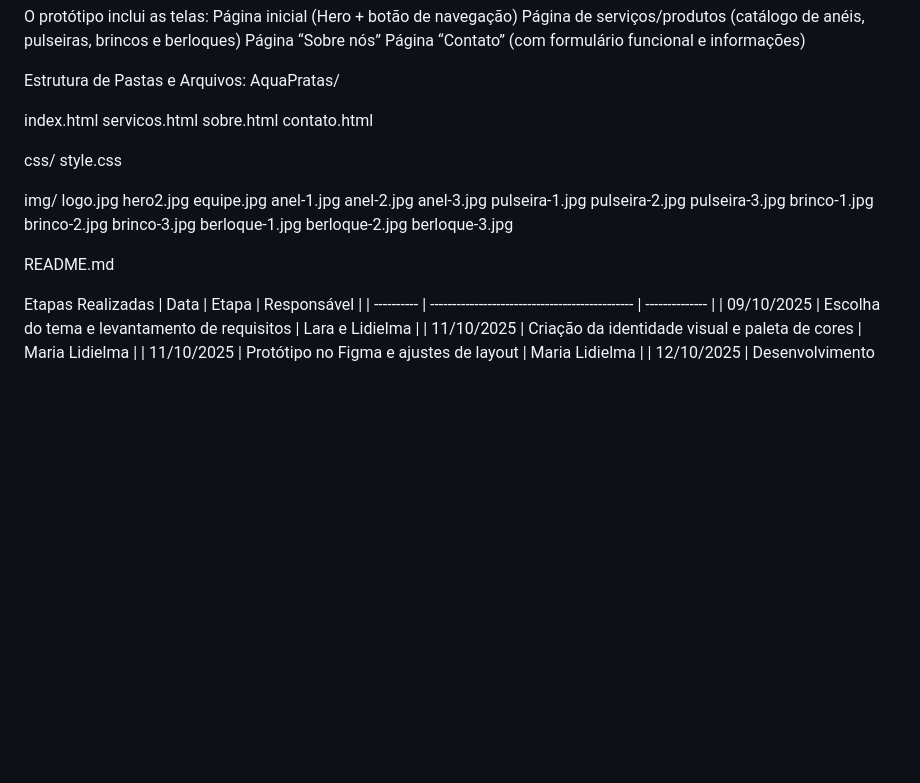
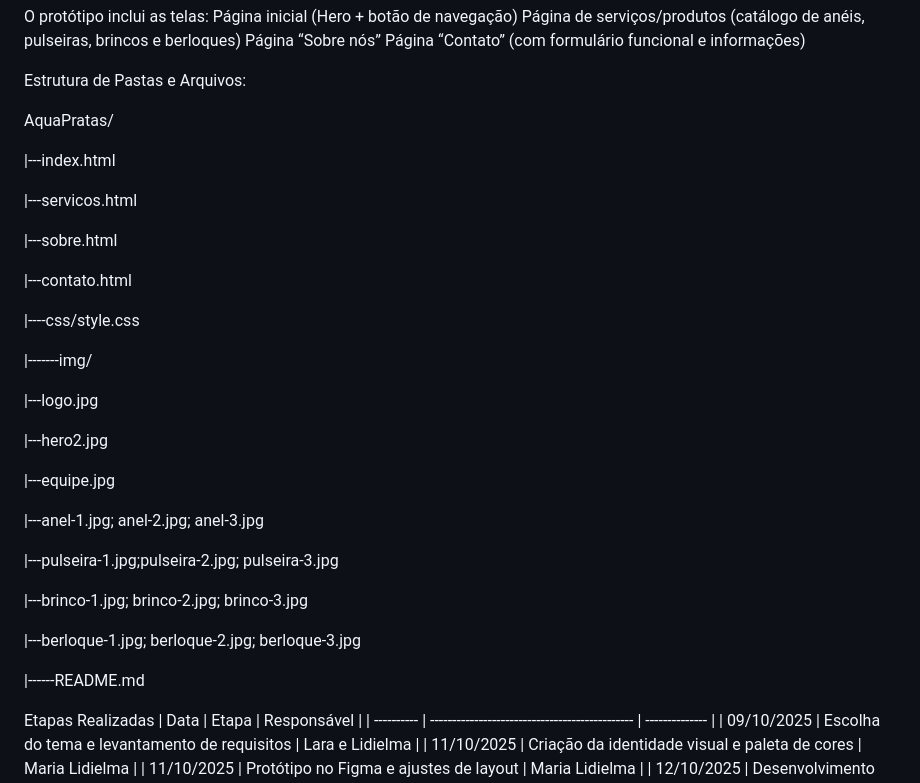
Before and after one commit to lara-rodriguess/aqua-pratas-, a Markdown page: README.md, the part around one of its changes. Rendered like a GitHub page; blank space fills up the shorter version.

Commit message:
Revise project details and structure in README
Updated project structure and file list in README.

```diff
--- a/README.md
+++ b/README.md
@@ -30,34 +29,40 @@ Página “Sobre nós”
 Página “Contato” (com formulário funcional e informações)
 
 Estrutura de Pastas e Arquivos:
+
 AquaPratas/
 
-index.html
-servicos.html
-sobre.html
-contato.html
 
-css/
-style.css
+|---index.html
 
-img/
-logo.jpg
-hero2.jpg
-equipe.jpg
-anel-1.jpg
-anel-2.jpg
-anel-3.jpg
-pulseira-1.jpg
-pulseira-2.jpg
-pulseira-3.jpg
-brinco-1.jpg
-brinco-2.jpg
-brinco-3.jpg
-berloque-1.jpg
-berloque-2.jpg
-berloque-3.jpg
 
-README.md
+|---servicos.html
+
+
+|---sobre.html
+
+
+|---contato.html
+
+|----css/style.css
+
+|-------img/
+
+|---logo.jpg
+
+|---hero2.jpg
+
+|---equipe.jpg
+
+|---anel-1.jpg; anel-2.jpg; anel-3.jpg
+
+|---pulseira-1.jpg;pulseira-2.jpg; pulseira-3.jpg
+
+|---brinco-1.jpg; brinco-2.jpg; brinco-3.jpg
+
+|---berloque-1.jpg; berloque-2.jpg; berloque-3.jpg
+
+ |------README.md
 
 Etapas Realizadas
 | Data       | Etapa                                          | Responsável     |
```
Also changed, not shown: other parts of README.md (+1 -2 lines).
